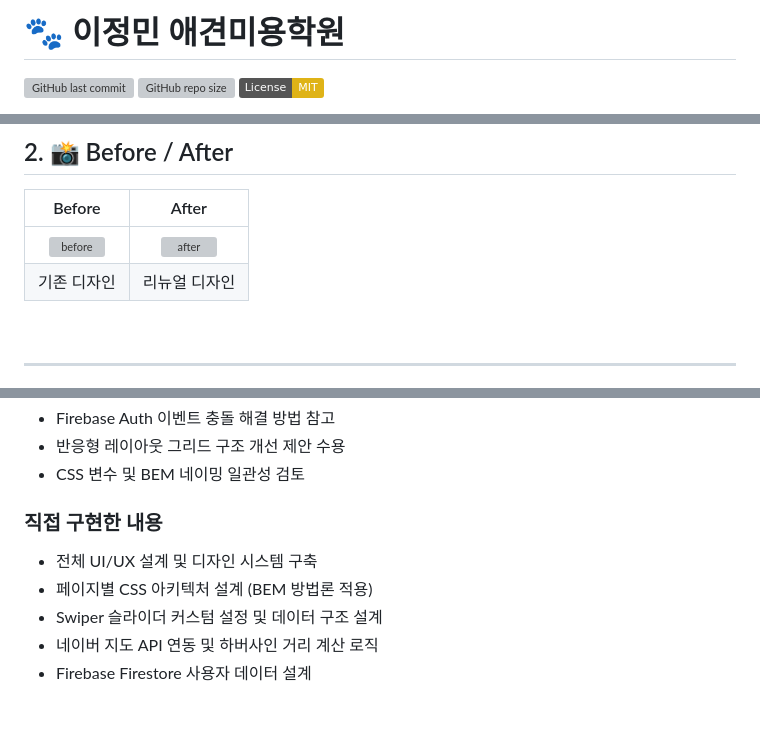
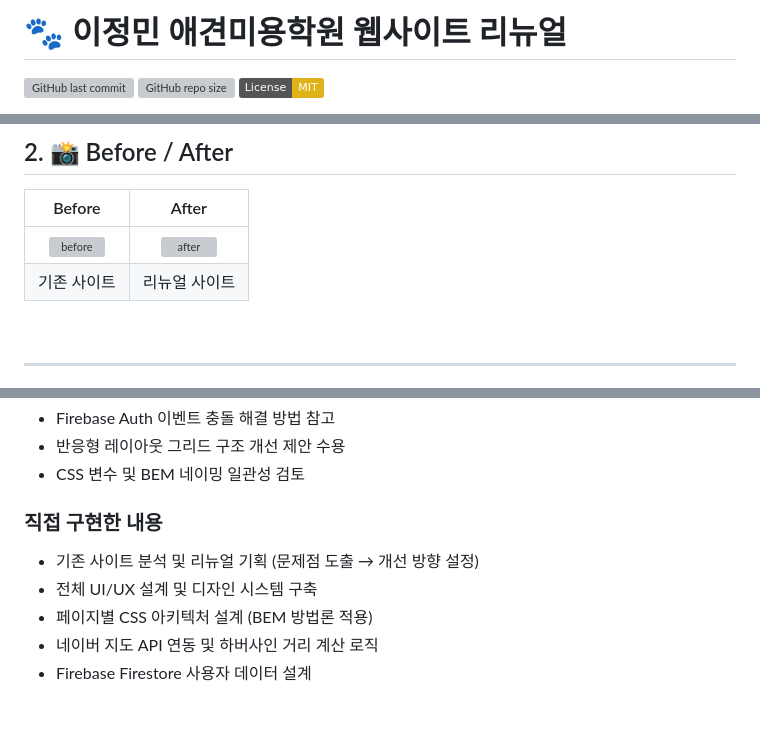
Before and after one commit to gmcms226-web/ljm, a Markdown page: README.md, 3 parts joined by grey strips. Drawn GitHub-style; badges without logos; grey boxes are pictures that could not be loaded.

```diff
--- a/README.md
+++ b/README.md
@@ -1,2 +1,2 @@
-# 🐾 이정민 애견미용학원
+# 🐾 이정민 애견미용학원 웹사이트 리뉴얼
 
@@ -30,7 +28,7 @@
 | Before | After |
 |:---:|:---:|
 | ![before](./assets/images/readme/before.png) | ![after](./assets/images/readme/after.png) |
-| 기존 디자인 | 리뉴얼 디자인 |
+| 기존 사이트 | 리뉴얼 사이트 |
 
 <br>
 
@@ -135,10 +122,9 @@
 
 ### 직접 구현한 내용
 
-<!-- AI 없이 본인이 직접 설계하고 구현한 핵심 내용을 작성하세요 -->
+- 기존 사이트 분석 및 리뉴얼 기획 (문제점 도출 → 개선 방향 설정)
 - 전체 UI/UX 설계 및 디자인 시스템 구축
 - 페이지별 CSS 아키텍처 설계 (BEM 방법론 적용)
-- Swiper 슬라이더 커스텀 설정 및 데이터 구조 설계
 - 네이버 지도 API 연동 및 하버사인 거리 계산 로직
 - Firebase Firestore 사용자 데이터 설계
 
```
Also changed, not shown: other parts of README.md (+37 -64 lines).
